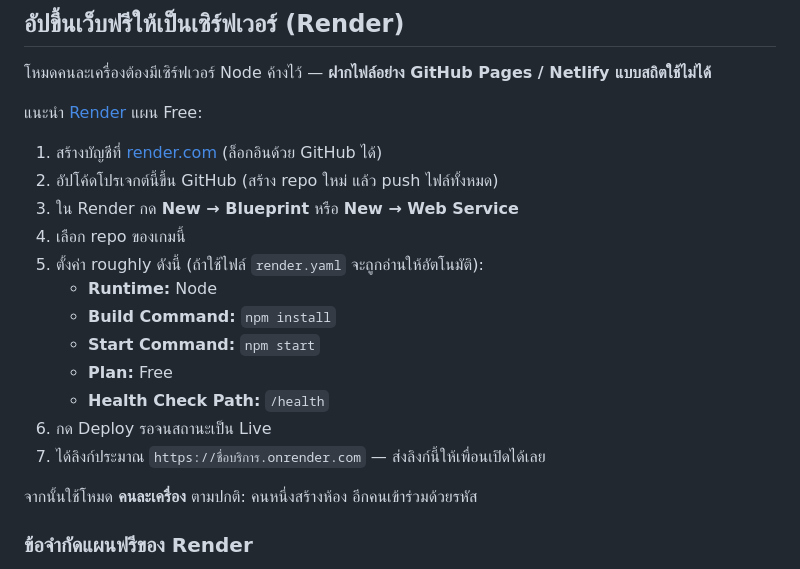
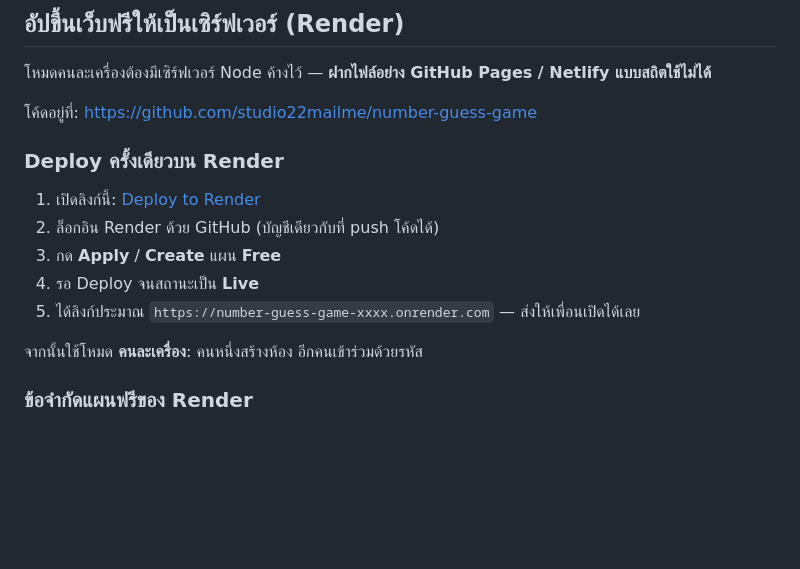
Before and after one commit to studio22mailme/number-guess-game, a Markdown page: README.md, the part around the change. GitHub-like rendering; blank space fills up the shorter version.

Commit message:
Document GitHub repo and Render one-click deploy link.

```diff
--- a/README.md
+++ b/README.md
@@ -21,22 +21,17 @@ npm start
 
 โหมดคนละเครื่องต้องมีเซิร์ฟเวอร์ Node ค้างไว้ — **ฝากไฟล์อย่าง GitHub Pages / Netlify แบบสถิตใช้ไม่ได้**
 
-แนะนำ [Render](https://render.com) แผน Free:
+โค้ดอยู่ที่: https://github.com/studio22mailme/number-guess-game
 
-1. สร้างบัญชีที่ [render.com](https://render.com) (ล็อกอินด้วย GitHub ได้)
-2. อัปโค้ดโปรเจกต์นี้ขึ้น GitHub (สร้าง repo ใหม่ แล้ว push ไฟล์ทั้งหมด)
-3. ใน Render กด **New → Blueprint** หรือ **New → Web Service**
-4. เลือก repo ของเกมนี้
-5. ตั้งค่า roughly ดังนี้ (ถ้าใช้ไฟล์ `render.yaml` จะถูกอ่านให้อัตโนมัติ):
-   - **Runtime:** Node
-   - **Build Command:** `npm install`
-   - **Start Command:** `npm start`
-   - **Plan:** Free
-   - **Health Check Path:** `/health`
-6. กด Deploy รอจนสถานะเป็น Live
-7. ได้ลิงก์ประมาณ `https://ชื่อบริการ.onrender.com` — ส่งลิงก์นี้ให้เพื่อนเปิดได้เลย
+### Deploy ครั้งเดียวบน Render
 
-จากนั้นใช้โหมด **คนละเครื่อง** ตามปกติ: คนหนึ่งสร้างห้อง อีกคนเข้าร่วมด้วยรหัส
+1. เปิดลิงก์นี้: [Deploy to Render](https://render.com/deploy?repo=https://github.com/studio22mailme/number-guess-game)
+2. ล็อกอิน Render ด้วย GitHub (บัญชีเดียวกับที่ push โค้ดได้)
+3. กด **Apply** / **Create** แผน **Free**
+4. รอ Deploy จนสถานะเป็น **Live**
+5. ได้ลิงก์ประมาณ `https://number-guess-game-xxxx.onrender.com` — ส่งให้เพื่อนเปิดได้เลย
+
+จากนั้นใช้โหมด **คนละเครื่อง**: คนหนึ่งสร้างห้อง อีกคนเข้าร่วมด้วยรหัส
 
 ### ข้อจำกัดแผนฟรีของ Render
 
```
